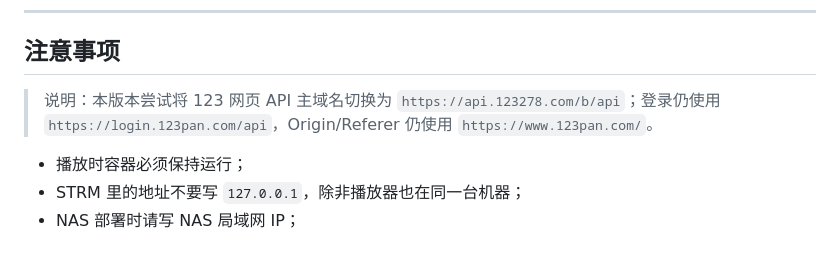
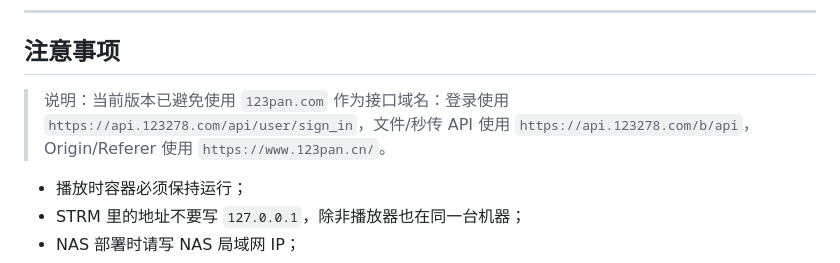
Before and after one commit to Brokye/123pan-strm-docker, a Markdown page: README.md, the part around the change. Rendered like a GitHub page.

Commit message:
Avoid 123pan.com API domains

```diff
--- a/README.md
+++ b/README.md
@@ -287,7 +287,7 @@ https://github.com/realcwj/123Pan-Unlimited-WebDAV
 
 ## 注意事项
 
-> 说明：本版本尝试将 123 网页 API 主域名切换为 `https://api.123278.com/b/api`；登录仍使用 `https://login.123pan.com/api`，Origin/Referer 仍使用 `https://www.123pan.com/`。
+> 说明：当前版本已避免使用 `123pan.com` 作为接口域名：登录使用 `https://api.123278.com/api/user/sign_in`，文件/秒传 API 使用 `https://api.123278.com/b/api`，Origin/Referer 使用 `https://www.123pan.cn/`。
 
 
 - 播放时容器必须保持运行；
```
